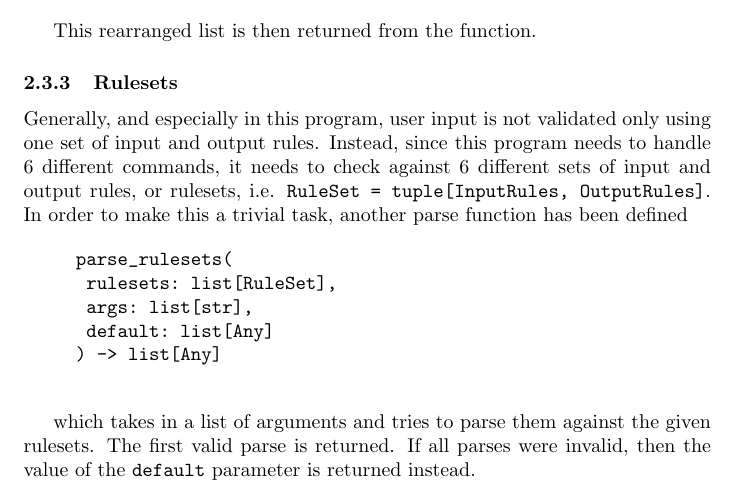
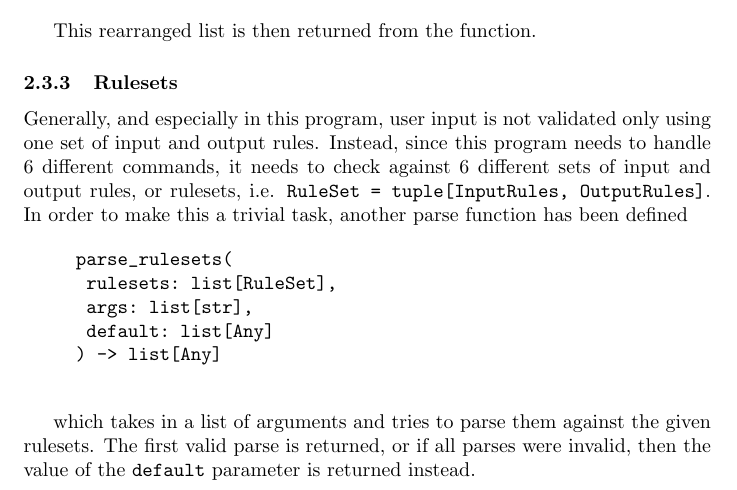
Before and after one commit to novoseiversia/eee111, a LaTeX document (sp1/hospital.tex): part of page 6 of 6, cut so that both start at the same text. Compiled offline with pdfLaTeX.

Commit message:
Simplify ruleset documentation

```diff
--- a/sp1/hospital.tex
+++ b/sp1/hospital.tex
@@ -174,8 +174,8 @@
 				\end{verbatim}
 
 				which takes in a list of arguments and tries to parse them against the given rulesets. The first
-				valid parse is returned. If all parses were invalid, then the value of the \verb|default| parameter
-				is returned instead.
+				valid parse is returned, or if all parses were invalid, then the value of the \verb|default|
+				parameter is returned instead.
 
 
 
```
Also changed, not shown: sp1/hospital.pdf.
